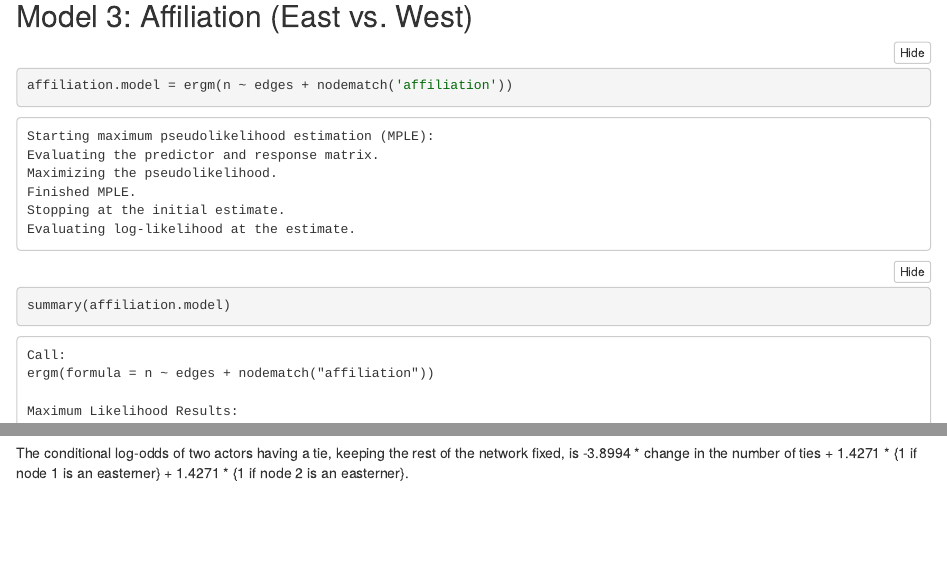
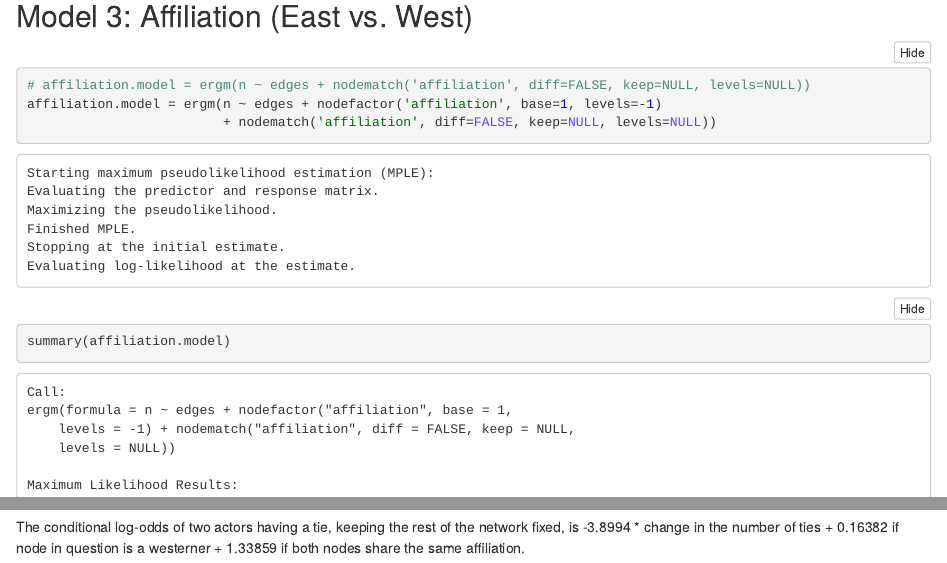
Before and after one commit to yingxueh/36490coldwar, an R Markdown document (ergm.Rmd): the page in a window 1100 px wide, from 2710 px down before the commit and from 2830 px down after it, so that both start at the same text, and a second part further down, joined at a grey line. The pictures show the output file ergm.nb.html that the author committed with the source, opened offline.

Commit message:
Updated affiliation model
- added new term

- updated interpretation

````diff
--- a/ergm.Rmd
+++ b/ergm.Rmd
@@ -65,12 +65,6 @@ names.filtered <- names[!duplicated(names[,c('lastname')]),][1:108,]
 
 names.filtered[,'affiliation']
 
-affil.binary <- gsub('east', '1', names.filtered[,'affiliation'])
-affil.binary <- gsub('west', '0', affil.binary)
-affil.binary <- as.integer(affil.binary)
-
-affil.binary
-
 n%v%'vertex.names'<- colnames(df)
 n%v%'affiliation'<- names.filtered[,'affiliation']
 # network.vertex.names(n)
@@ -101,8 +95,11 @@ summary(model.1)
 ## Model 3: Affiliation (East vs. West)
 
 ```{r}
-affiliation.model = ergm(n ~ edges + nodematch('affiliation'))
+# affiliation.model = ergm(n ~ edges + nodematch('affiliation', diff=FALSE, keep=NULL, levels=NULL))
+affiliation.model = ergm(n ~ edges + nodefactor('affiliation', base=1, levels=-1)
+                         + nodematch('affiliation', diff=FALSE, keep=NULL, levels=NULL))
+
 summary(affiliation.model)
 ```
 
-The conditional log-odds of two actors having a tie, keeping the rest of the network fixed, is -3.8994 * change in the number of ties + 1.4271 * {1 if node 1 is an easterner} + 1.4271 * {1 if node 2 is an easterner}.
+The conditional log-odds of two actors having a tie, keeping the rest of the network fixed, is -3.8994 * change in the number of ties + 0.16382 if node in question is a westerner + 1.33859 if both nodes share the same affiliation.
````
Also changed, not shown: ergm.nb.html.
